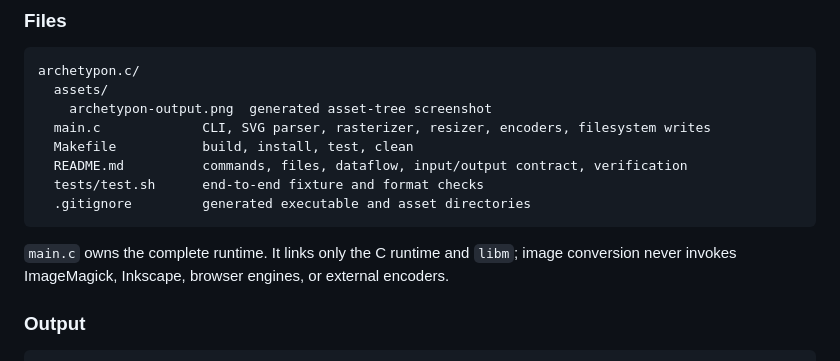
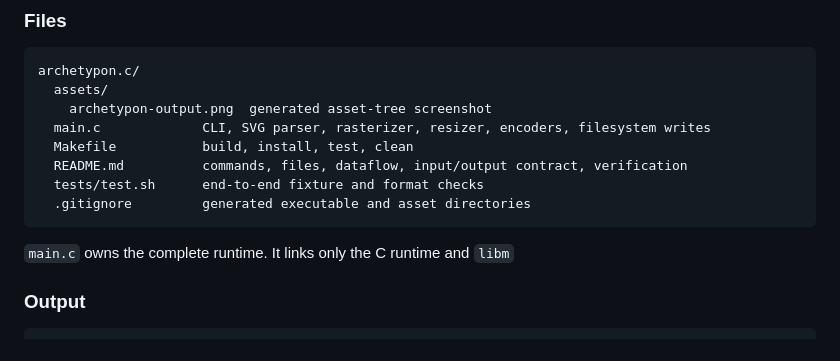
Before and after one commit to gildrb/archetypon, a Markdown page: README.md, the part around the change. Drawn GitHub-style.

Commit message:
README.md aktualisieren

````diff
--- a/README.md
+++ b/README.md
@@ -53,7 +53,7 @@ archetypon.c/
   .gitignore         generated executable and asset directories
 ```
 
-`main.c` owns the complete runtime. It links only the C runtime and `libm`; image conversion never invokes ImageMagick, Inkscape, browser engines, or external encoders.
+`main.c` owns the complete runtime. It links only the C runtime and `libm`
 
 ### Output
 
````
